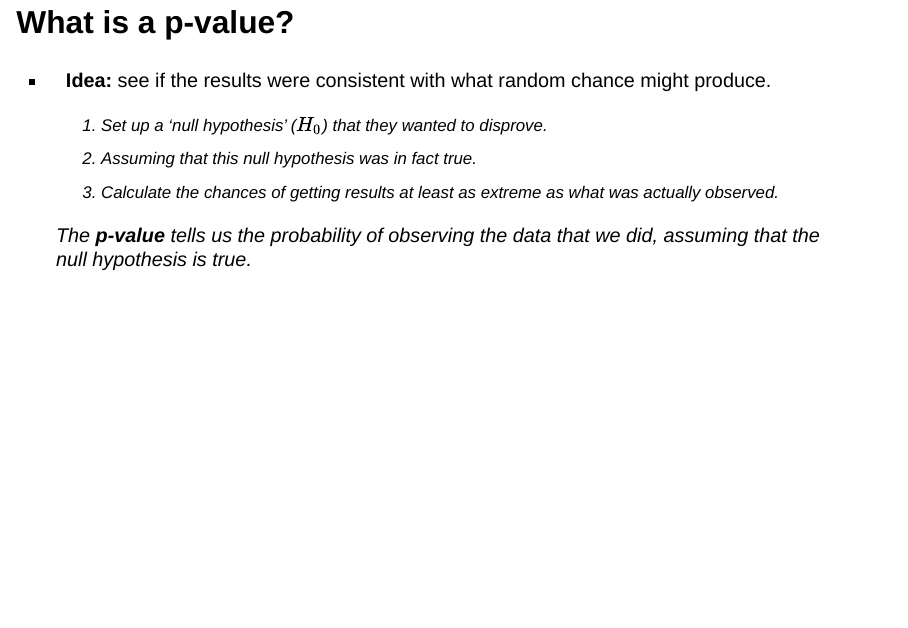
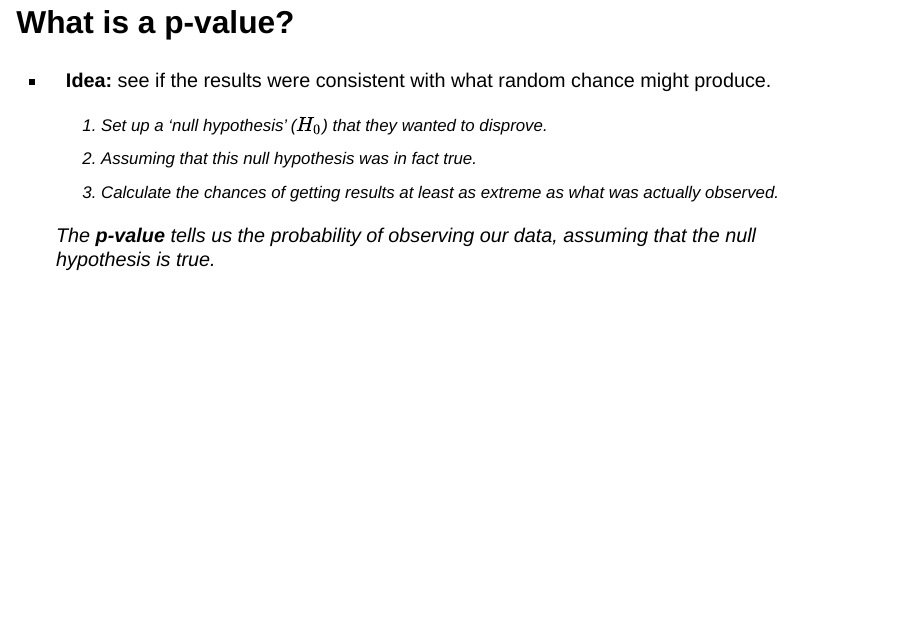
Before and after one commit to WakeelAdekunleKasali/stat-550_presentation, a Quarto document (stat-550_presentation.qmd): page 5 of 34. Rendered offline with R 4.5, knitr and Pandoc in place of Quarto, with nearby package versions; drawn as Slidy slides in place of the format the file asks for; some code elsewhere in the file could not run offline.

Commit message:
Content update

```diff
--- a/stat-550_presentation.qmd
+++ b/stat-550_presentation.qmd
@@ -95,7 +95,7 @@ Cites
     2.  Assuming that this null hypothesis was in fact true.
     3.  Calculate the chances of getting results at least as extreme as what was actually observed.
 
-> The **p-value** tells us the probability of observing the data that we did, assuming that the null hypothesis is true.
+> The **p-value** tells us the probability of observing our data, assuming that the null hypothesis is true.
 
 ## What is a p-value?
 
```
Also changed, not shown: index.html.
